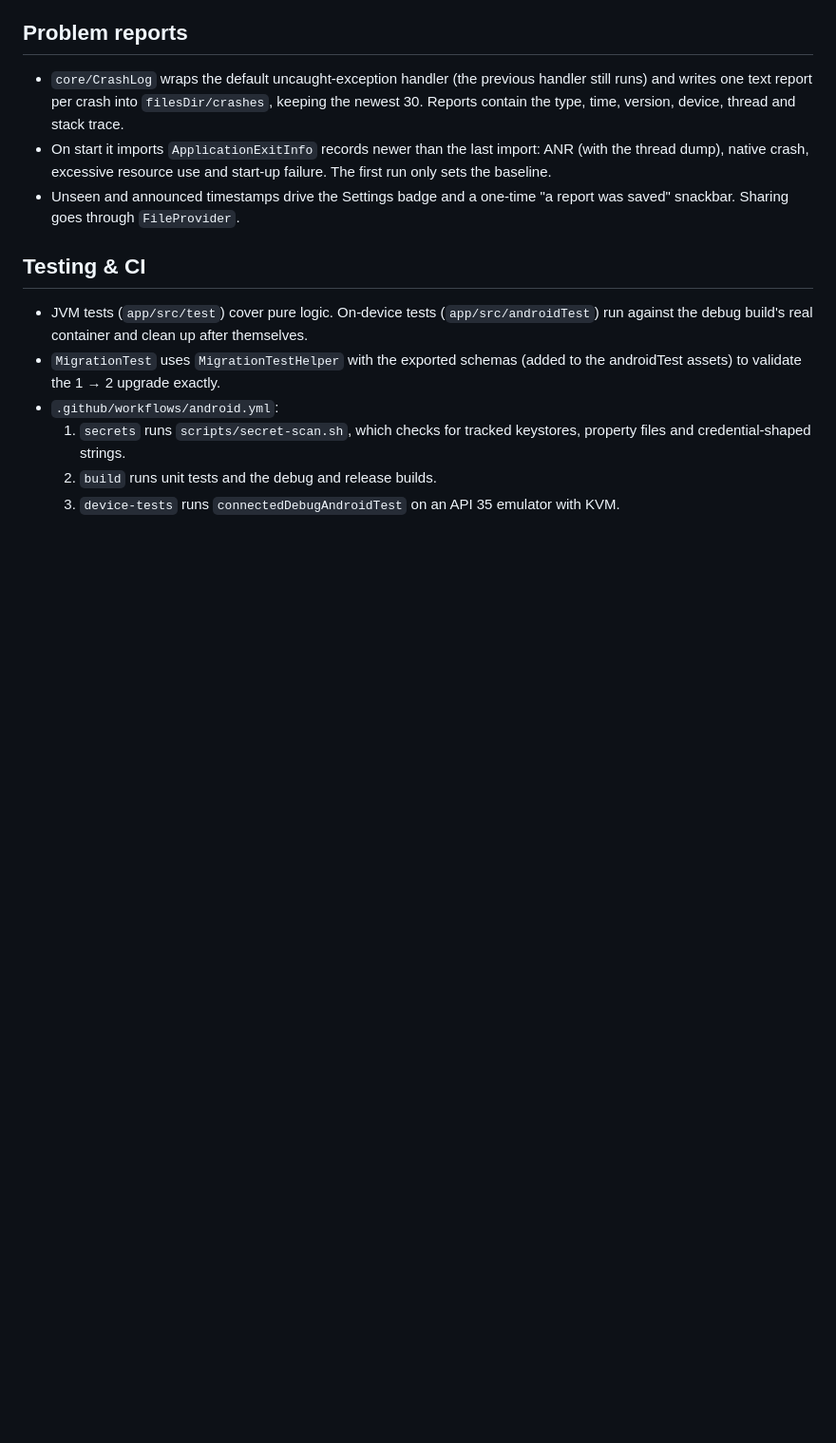
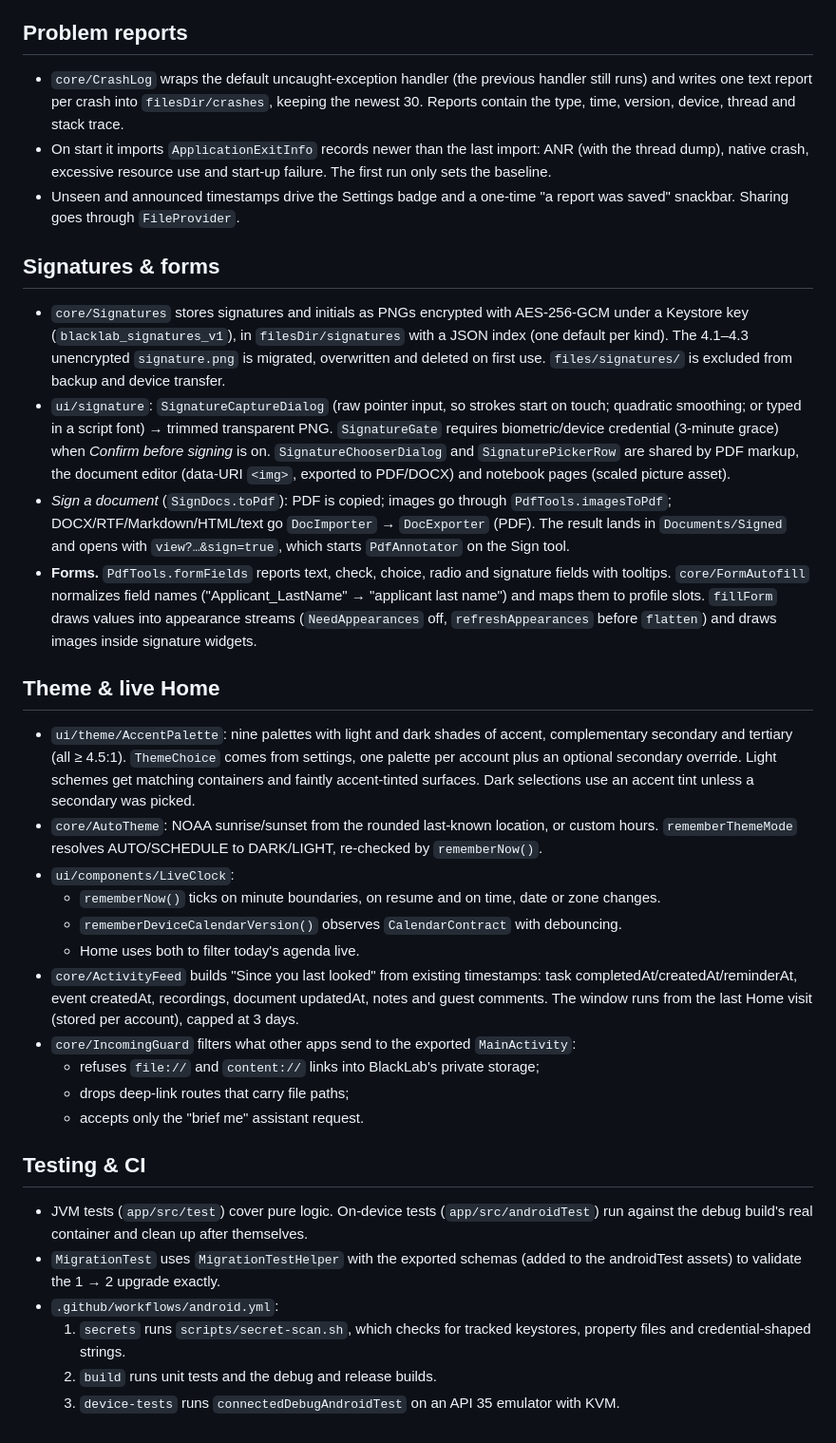
Before and after one commit to paulmmoore3416/BlackLab, a Markdown page: docs/ARCHITECTURE.md, the part around the change. Shown at 95% size. Drawn GitHub-style; blank space fills up the shorter version.

```diff
--- a/docs/ARCHITECTURE.md
+++ b/docs/ARCHITECTURE.md
@@ -128,6 +128,27 @@ device can't keep HDR with effects it retries with HDR→SDR tone-mapping.
 - On start it imports `ApplicationExitInfo` records newer than the last import: ANR (with the thread dump), native crash, excessive resource use and start-up failure. The first run only sets the baseline.
 - Unseen and announced timestamps drive the Settings badge and a one-time "a report was saved" snackbar. Sharing goes through `FileProvider`.
 
+## Signatures & forms
+
+- `core/Signatures` stores signatures and initials as PNGs encrypted with AES-256-GCM under a Keystore key (`blacklab_signatures_v1`), in `filesDir/signatures` with a JSON index (one default per kind). The 4.1–4.3 unencrypted `signature.png` is migrated, overwritten and deleted on first use. `files/signatures/` is excluded from backup and device transfer.
+- `ui/signature`: `SignatureCaptureDialog` (raw pointer input, so strokes start on touch; quadratic smoothing; or typed in a script font) → trimmed transparent PNG. `SignatureGate` requires biometric/device credential (3-minute grace) when *Confirm before signing* is on. `SignatureChooserDialog` and `SignaturePickerRow` are shared by PDF markup, the document editor (data-URI `<img>`, exported to PDF/DOCX) and notebook pages (scaled picture asset).
+- *Sign a document* (`SignDocs.toPdf`): PDF is copied; images go through `PdfTools.imagesToPdf`; DOCX/RTF/Markdown/HTML/text go `DocImporter` → `DocExporter` (PDF). The result lands in `Documents/Signed` and opens with `view?…&sign=true`, which starts `PdfAnnotator` on the Sign tool.
+- **Forms.** `PdfTools.formFields` reports text, check, choice, radio and signature fields with tooltips. `core/FormAutofill` normalizes field names ("Applicant_LastName" → "applicant last name") and maps them to profile slots. `fillForm` draws values into appearance streams (`NeedAppearances` off, `refreshAppearances` before `flatten`) and draws images inside signature widgets.
+
+## Theme & live Home
+
+- `ui/theme/AccentPalette`: nine palettes with light and dark shades of accent, complementary secondary and tertiary (all ≥ 4.5:1). `ThemeChoice` comes from settings, one palette per account plus an optional secondary override. Light schemes get matching containers and faintly accent-tinted surfaces. Dark selections use an accent tint unless a secondary was picked.
+- `core/AutoTheme`: NOAA sunrise/sunset from the rounded last-known location, or custom hours. `rememberThemeMode` resolves AUTO/SCHEDULE to DARK/LIGHT, re-checked by `rememberNow()`.
+- `ui/components/LiveClock`:
+  - `rememberNow()` ticks on minute boundaries, on resume and on time, date or zone changes.
+  - `rememberDeviceCalendarVersion()` observes `CalendarContract` with debouncing.
+  - Home uses both to filter today's agenda live.
+- `core/ActivityFeed` builds "Since you last looked" from existing timestamps: task completedAt/createdAt/reminderAt, event createdAt, recordings, document updatedAt, notes and guest comments. The window runs from the last Home visit (stored per account), capped at 3 days.
+- `core/IncomingGuard` filters what other apps send to the exported `MainActivity`:
+  - refuses `file://` and `content://` links into BlackLab's private storage;
+  - drops deep-link routes that carry file paths;
+  - accepts only the "brief me" assistant request.
+
 ## Testing & CI
 
 - JVM tests (`app/src/test`) cover pure logic. On-device tests (`app/src/androidTest`) run against the debug build's real container and clean up after themselves.
```
Also changed, not shown: README.md (+11 -3 lines).
